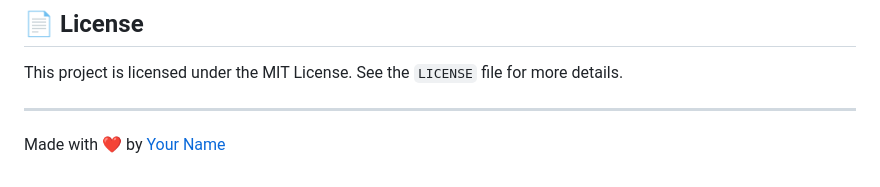
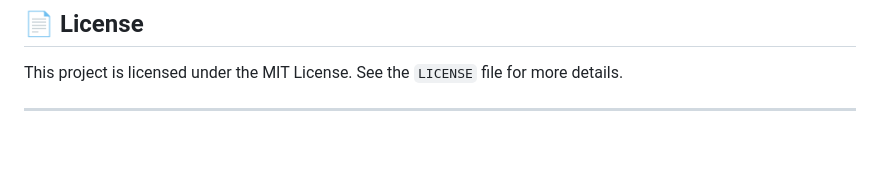
Before and after one commit to 9mit/Github_Repo_Analyzer, a Markdown page: README.md, the part around the change. Drawn GitHub-style; blank space fills up the shorter version.

```diff
--- a/README.md
+++ b/README.md
@@ -97,4 +97,3 @@ Contributions are welcome! If you have ideas for new features or have found a bu
 This project is licensed under the MIT License. See the `LICENSE` file for more details.
 
 ---
-Made with ❤️ by [Your Name](https://github.com/YOUR-USERNAME)
```
